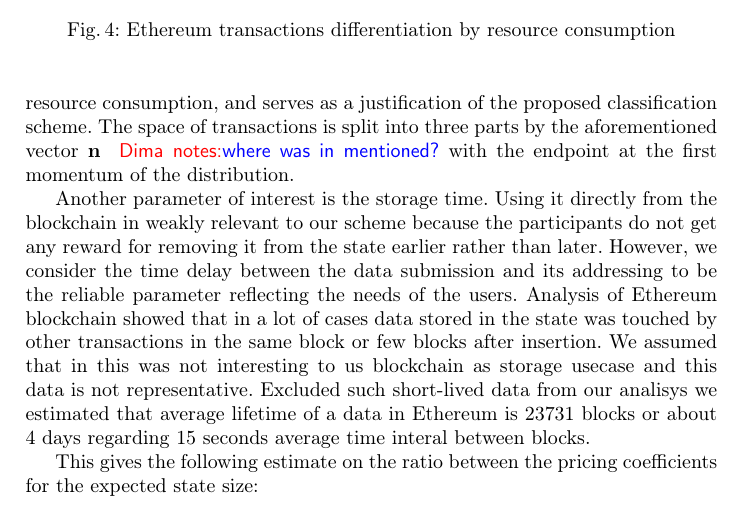
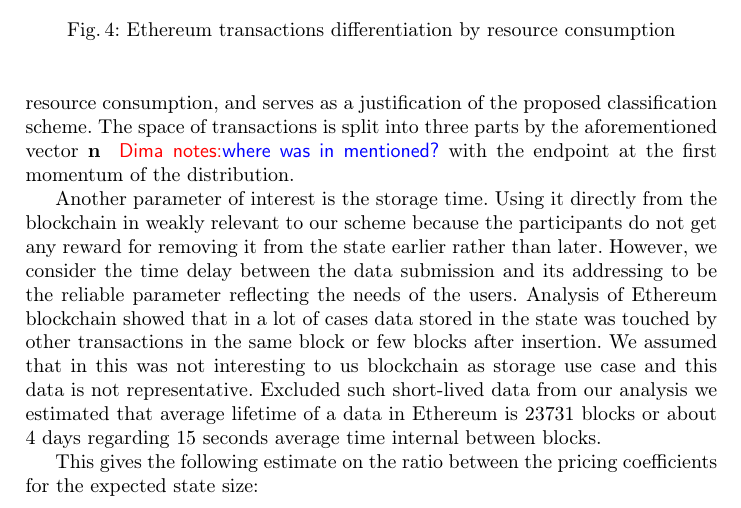
Before and after one commit to ergoplatform/spacefees, a LaTeX paper (fc18/sse.tex): part of page 9 of 12, cut so that both start at the same text. Compiled offline with pdfLaTeX.

Commit message:
typos fixes in sec5

```diff
--- a/fc18/sse.tex
+++ b/fc18/sse.tex
@@ -476,10 +476,10 @@ However, we consider the time delay between the data submission and its
 addressing to be the reliable parameter reflecting the needs of the users.
 Analysis of Ethereum blockchain showed that in a lot of cases data stored in the state
 was touched by other transactions in the same block or few blocks after insertion.
-We assumed that in this was not interesting to us blockchain as storage usecase
-and this data is not representative. Excluded such short-lived data from our analisys
+We assumed that in this was not interesting to us blockchain as storage use case
+and this data is not representative. Excluded such short-lived data from our analysis
 we estimated that average lifetime of a data in Ethereum is 23731 blocks or about 4 days
-regarding 15 seconds average time interal between blocks.
+regarding 15 seconds average time internal between blocks.
 
 This gives the following estimate on the ratio between the pricing coefficients for the expected state size:
 
```
Also changed, not shown: fc18/sse.tex (4 more changed lines).
